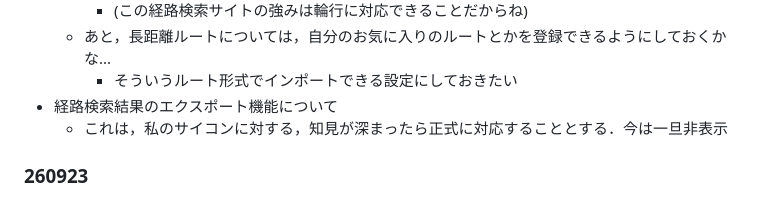
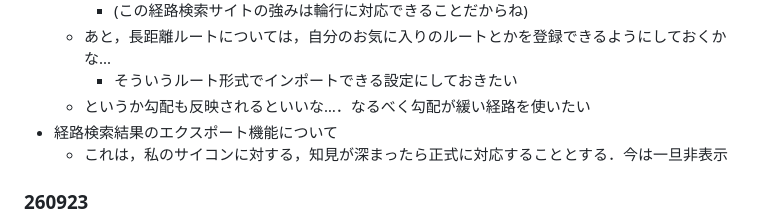
Before and after one commit to shotatachibana/cycleway-router, a Markdown page: MEMO.md, the part around the change. Drawn GitHub-style.

Commit message:
Update MEMO with gradient considerations for routes
Added a note about incorporating gradient considerations for route selection.

```diff
--- a/MEMO.md
+++ b/MEMO.md
@@ -50,6 +50,7 @@
         - (この経路検索サイトの強みは輪行に対応できることだからね)
     - あと，長距離ルートについては，自分のお気に入りのルートとかを登録できるようにしておくかな...
         - そういうルート形式でインポートできる設定にしておきたい
+    - というか勾配も反映されるといいな…．なるべく勾配が緩い経路を使いたい
 - 経路検索結果のエクスポート機能について
     - これは，私のサイコンに対する，知見が深まったら正式に対応することとする．今は一旦非表示
 
```
